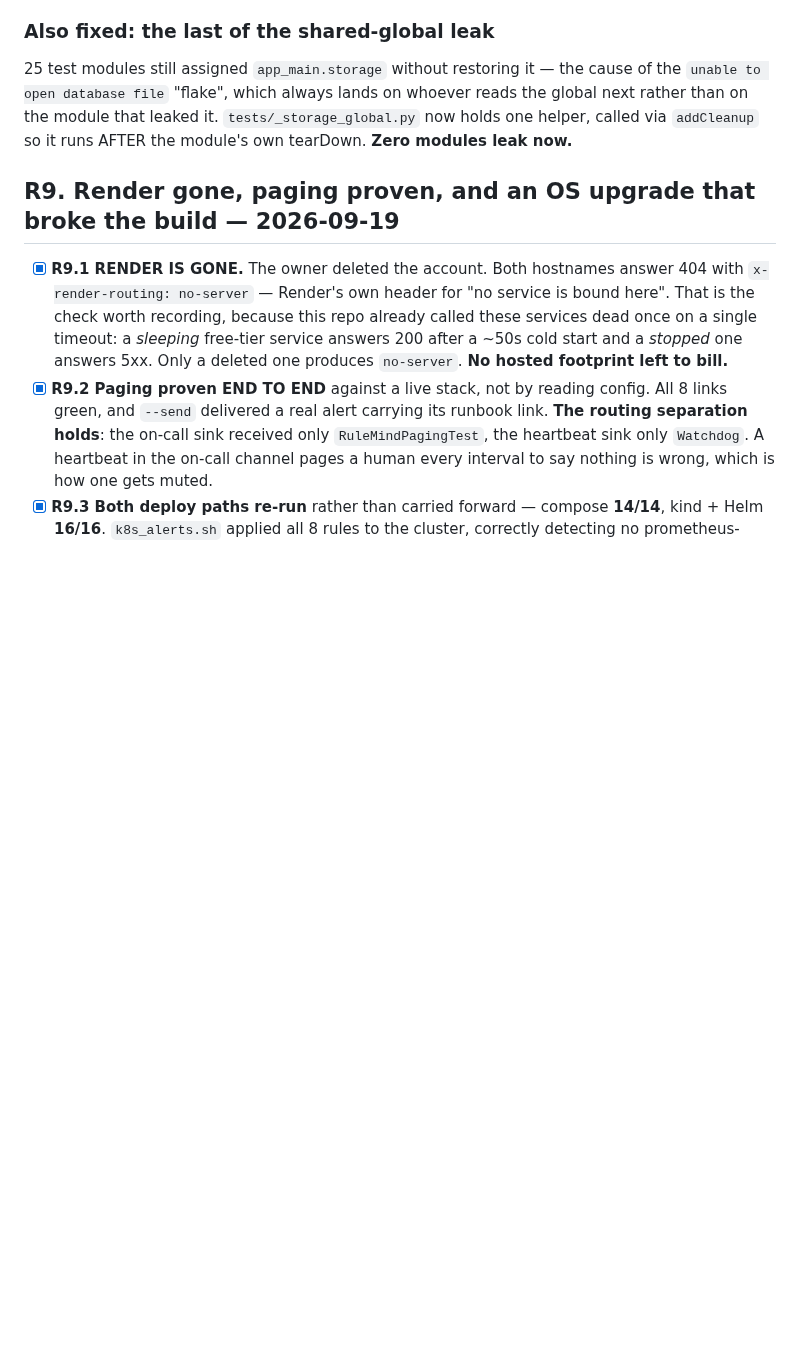
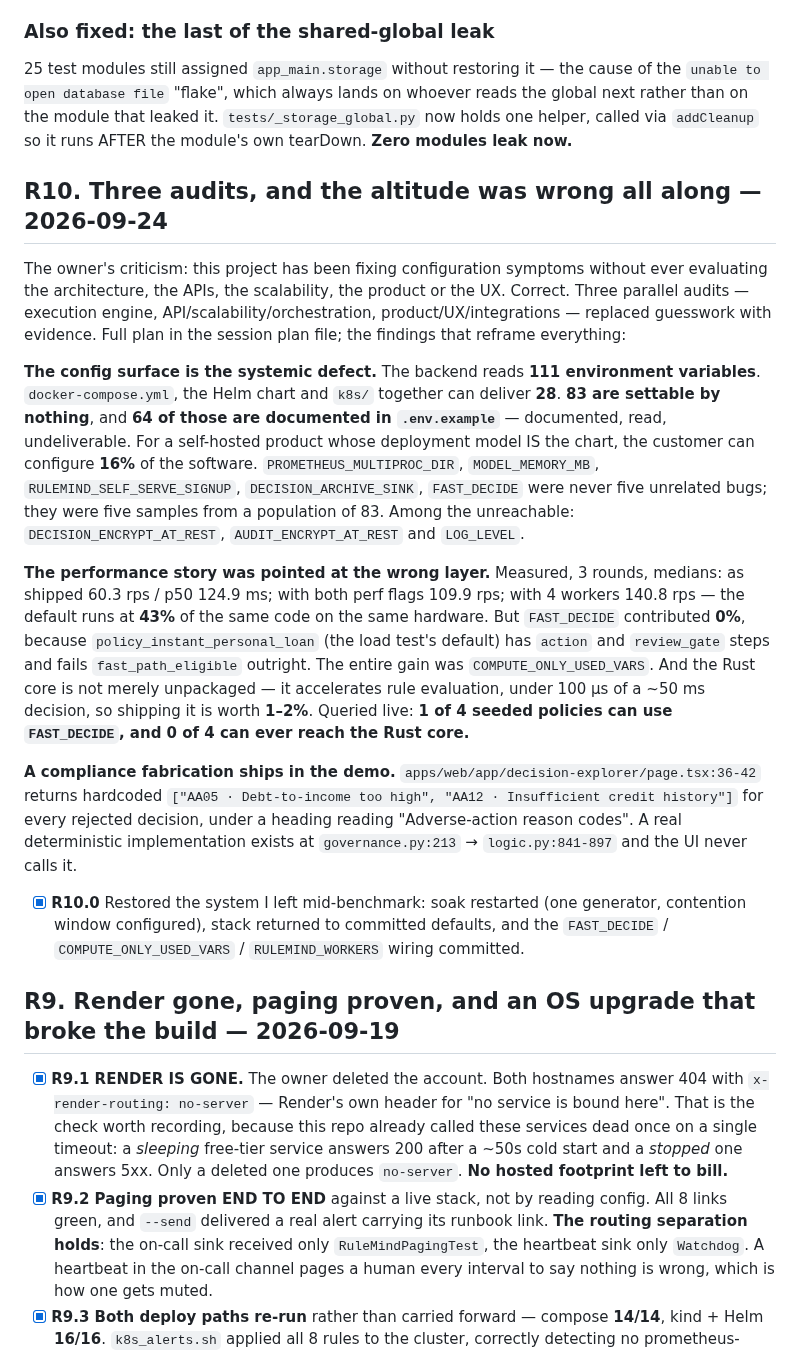
Before and after one commit to tanmayiift/rulemind-ai, a Markdown page: PLAN.md, the part around the change. Drawn GitHub-style; blank space fills up the shorter version.

Commit message:
docs(plan): R10 — three audits, and the altitude was wrong [skip ci]
Records what the audits found and closes R10.0 (system restored after the benchmark).

The systemic finding: the backend reads 111 env vars, the deployment artifacts can deliver
28, and 83 are settable by nothing -- 64 of them documented in .env.example. For a
self-hosted product the customer can configure 16% of the software. The five config bugs
this session fixed were samples from that population, not unrelated defects.

Co-Authored-By: Claude Opus 5 <noreply@anthropic.com>

```diff
--- a/PLAN.md
+++ b/PLAN.md
@@ -1121,6 +1121,42 @@ a red X that only means "out of minutes".
 rather than on the module that leaked it. `tests/_storage_global.py` now holds one helper, called
 via `addCleanup` so it runs AFTER the module's own tearDown. **Zero modules leak now.**
 
+## R10. Three audits, and the altitude was wrong all along — 2026-09-24
+
+The owner's criticism: this project has been fixing configuration symptoms without ever
+evaluating the architecture, the APIs, the scalability, the product or the UX. Correct. Three
+parallel audits — execution engine, API/scalability/orchestration, product/UX/integrations —
+replaced guesswork with evidence. Full plan in the session plan file; the findings that reframe
+everything:
+
+**The config surface is the systemic defect.** The backend reads **111 environment variables**.
+`docker-compose.yml`, the Helm chart and `k8s/` together can deliver **28**. **83 are settable by
+nothing**, and **64 of those are documented in `.env.example`** — documented, read, undeliverable.
+For a self-hosted product whose deployment model IS the chart, the customer can configure **16%**
+of the software. `PROMETHEUS_MULTIPROC_DIR`, `MODEL_MEMORY_MB`, `RULEMIND_SELF_SERVE_SIGNUP`,
+`DECISION_ARCHIVE_SINK`, `FAST_DECIDE` were never five unrelated bugs; they were five samples
+from a population of 83. Among the unreachable: `DECISION_ENCRYPT_AT_REST`,
+`AUDIT_ENCRYPT_AT_REST` and `LOG_LEVEL`.
+
+**The performance story was pointed at the wrong layer.** Measured, 3 rounds, medians: as
+shipped 60.3 rps / p50 124.9 ms; with both perf flags 109.9 rps; with 4 workers 140.8 rps — the
+default runs at **43%** of the same code on the same hardware. But `FAST_DECIDE` contributed
+**0%**, because `policy_instant_personal_loan` (the load test's default) has `action` and
+`review_gate` steps and fails `fast_path_eligible` outright. The entire gain was
+`COMPUTE_ONLY_USED_VARS`. And the Rust core is not merely unpackaged — it accelerates rule
+evaluation, under 100 µs of a ~50 ms decision, so shipping it is worth **1–2%**. Queried live:
+**1 of 4 seeded policies can use `FAST_DECIDE`, and 0 of 4 can ever reach the Rust core.**
+
+**A compliance fabrication ships in the demo.** `apps/web/app/decision-explorer/page.tsx:36-42`
+returns hardcoded `["AA05 · Debt-to-income too high", "AA12 · Insufficient credit history"]` for
+every rejected decision, under a heading reading "Adverse-action reason codes". A real
+deterministic implementation exists at `governance.py:213` → `logic.py:841-897` and the UI never
+calls it.
+
+- [x] **R10.0** Restored the system I left mid-benchmark: soak restarted (one generator,
+  contention window configured), stack returned to committed defaults, and the `FAST_DECIDE` /
+  `COMPUTE_ONLY_USED_VARS` / `RULEMIND_WORKERS` wiring committed.
+
 ## R9. Render gone, paging proven, and an OS upgrade that broke the build — 2026-09-19
 
 - [x] **R9.1 RENDER IS GONE.** The owner deleted the account. Both hostnames answer 404 with `x-render-routing: no-server` — Render's own header for "no service is bound here". That is the check worth recording, because this repo already called these services dead once on a single timeout: a *sleeping* free-tier service answers 200 after a ~50s cold start and a *stopped* one answers 5xx. Only a deleted one produces `no-server`. **No hosted footprint left to bill.**
```
